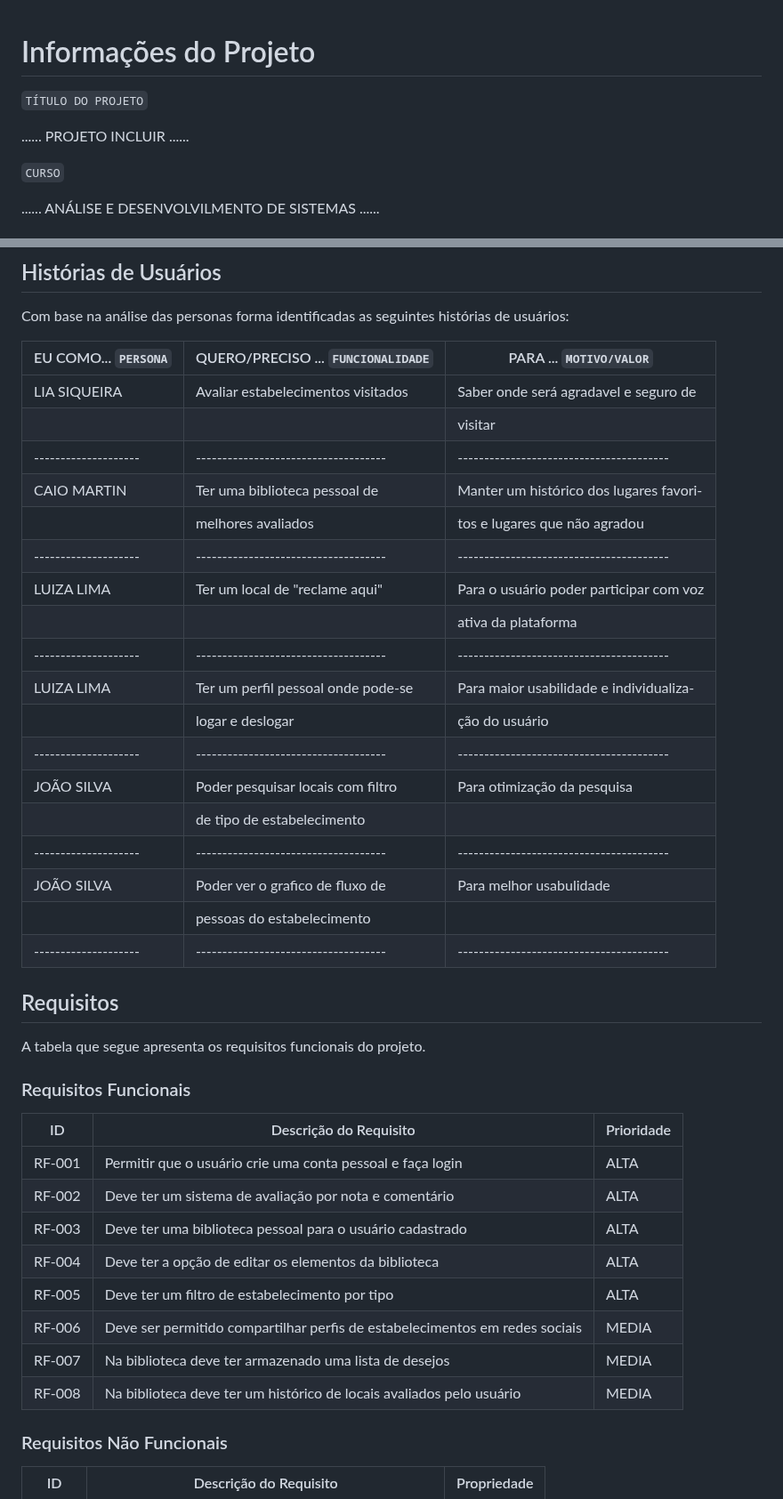
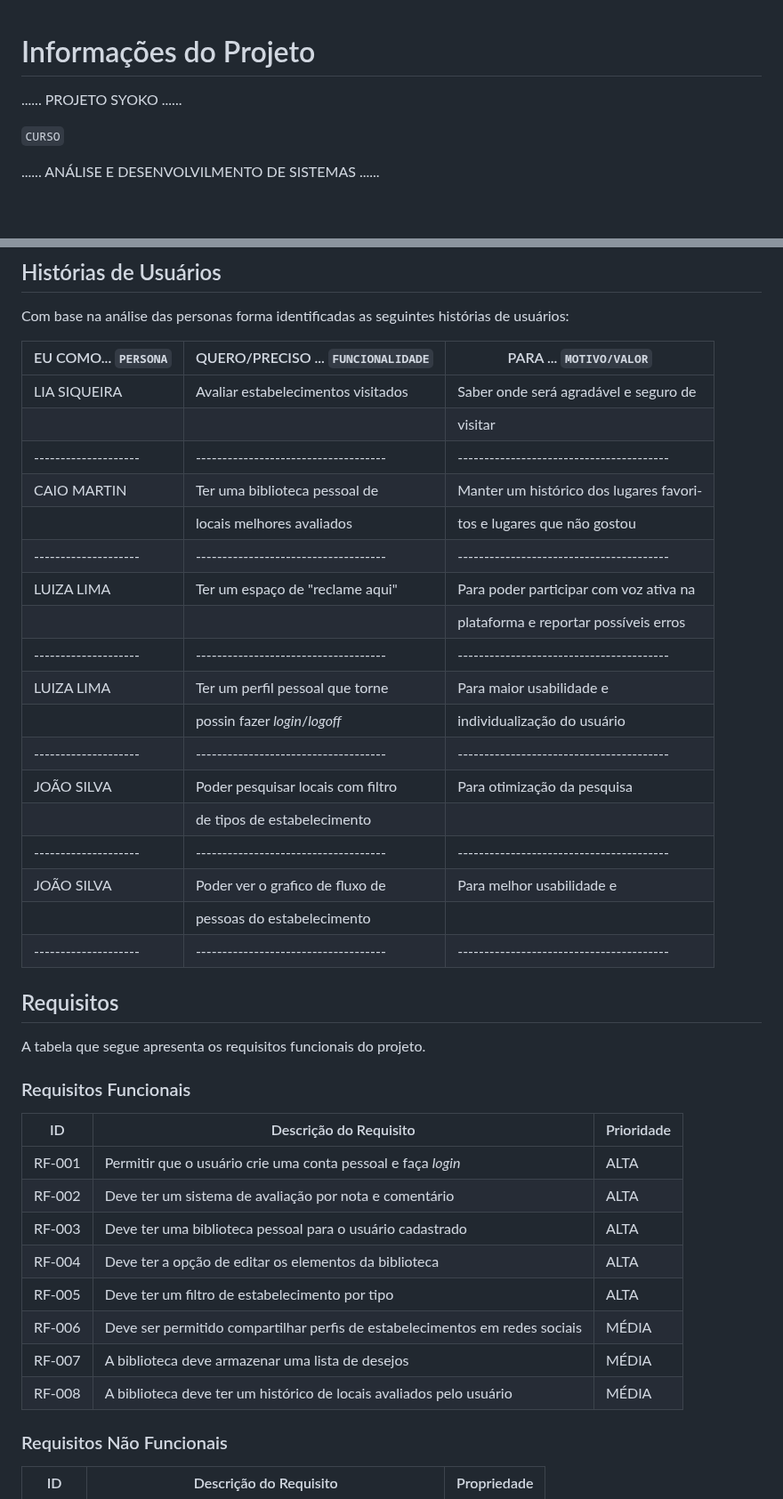
Before and after one commit to ICEI-PUCMinas-PSG-SI-TI/psg-si-2023-02-ti-web-1854101-projeto-incluir, a Markdown page: docs/relatorio/Relatorio Tecnico - TEMPLATE.md, 2 parts joined by grey strips. Shown at 89% size. Rendered like a GitHub page; blank space fills up the shorter version.

Commit message:
Update Relatorio Tecnico - TEMPLATE.md
correções gramaticais

```diff
--- a/docs/relatorio/Relatorio Tecnico - TEMPLATE.md
+++ b/docs/relatorio/Relatorio Tecnico - TEMPLATE.md
@@ -1,7 +1,6 @@
 # Informações do Projeto
-`TÍTULO DO PROJETO`
 
-......  PROJETO INCLUIR ......
+......  PROJETO SYOKO ......
 
 `CURSO`
 
@@ -104,22 +103,22 @@ Com base na análise das personas forma identificadas as seguintes histórias de
 
 |EU COMO... `PERSONA`| QUERO/PRECISO ... `FUNCIONALIDADE` |PARA ... `MOTIVO/VALOR`                 |
 |--------------------|------------------------------------|----------------------------------------|
-|    LIA SIQUEIRA    | Avaliar estabelecimentos visitados | Saber onde será agradavel e seguro de  |
+|    LIA SIQUEIRA    | Avaliar estabelecimentos visitados | Saber onde será agradável e seguro de  |
 |                    |                                    | visitar                                |
 |--------------------|------------------------------------|----------------------------------------|
 |    CAIO MARTIN     | Ter uma biblioteca pessoal de      | Manter um histórico dos lugares favori-|
-|                    | melhores avaliados                 | tos e lugares que não agradou          |
+|                    | locais melhores avaliados          | tos e lugares que não gostou           |
 |--------------------|------------------------------------|----------------------------------------|
-|    LUIZA LIMA      | Ter um local de "reclame aqui"     | Para o usuário poder participar com voz|
-|                    |                                    |  ativa da plataforma                   |
+|    LUIZA LIMA      | Ter um espaço de "reclame aqui"    | Para poder participar com voz ativa na |
+|                    |                                    | plataforma e reportar possíveis erros  |
 |--------------------|------------------------------------|----------------------------------------|
-|    LUIZA LIMA      | Ter um perfil pessoal onde pode-se | Para maior usabilidade e individualiza-|
-|                    | logar e deslogar                   | ção  do usuário                        |
+|    LUIZA LIMA      | Ter um perfil pessoal que torne    | Para maior usabilidade e               |
+|                    | possin fazer *login*/*logoff*      | individualização do usuário            |
 |--------------------|------------------------------------|----------------------------------------|
 |    JOÃO SILVA      | Poder pesquisar locais com filtro  | Para otimização da pesquisa            |
-|                    | de tipo de estabelecimento         |                                        |
+|                    | de tipos de estabelecimento        |                                        |
 |--------------------|------------------------------------|----------------------------------------|
-|    JOÃO SILVA      | Poder ver o grafico de fluxo de    | Para melhor usabulidade                |
+|    JOÃO SILVA      | Poder ver o grafico de fluxo de    | Para melhor usabilidade e              |
 |                    | pessoas do estabelecimento         |                                        |
 |--------------------|------------------------------------|----------------------------------------|
 
@@ -133,14 +132,14 @@ A tabela que segue apresenta os requisitos funcionais do projeto.
 
 |ID    | Descrição do Requisito                                                 | Prioridade |
 |------|-----------------------------------------|----|
-|RF-001| Permitir que o usuário crie uma conta pessoal e faça login                  | ALTA |
+|RF-001| Permitir que o usuário crie uma conta pessoal e faça *login*                | ALTA |
 |RF-002| Deve ter um sistema de avaliação por nota e comentário                      | ALTA |
 |RF-003| Deve ter uma biblioteca pessoal para o usuário cadastrado                   | ALTA |
 |RF-004| Deve ter a opção de editar os elementos da biblioteca                       | ALTA |
 |RF-005| Deve ter um filtro de estabelecimento por tipo                              | ALTA |
-|RF-006| Deve ser permitido compartilhar perfis de estabelecimentos em redes sociais |MEDIA |
-|RF-007| Na biblioteca deve ter armazenado uma lista de desejos                      |MEDIA |
-|RF-008| Na biblioteca deve ter um histórico de locais avaliados pelo usuário        |MEDIA |
+|RF-006| Deve ser permitido compartilhar perfis de estabelecimentos em redes sociais |MÉDIA |
+|RF-007| A biblioteca deve armazenar uma lista de desejos                            |MÉDIA |
+|RF-008| A biblioteca deve ter um histórico de locais avaliados pelo usuário         |MÉDIA |
 
 
 ### Requisitos Não Funcionais
```
